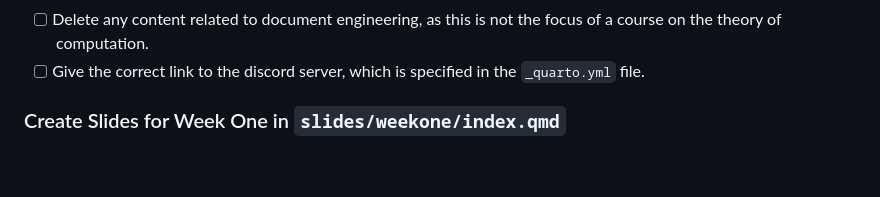
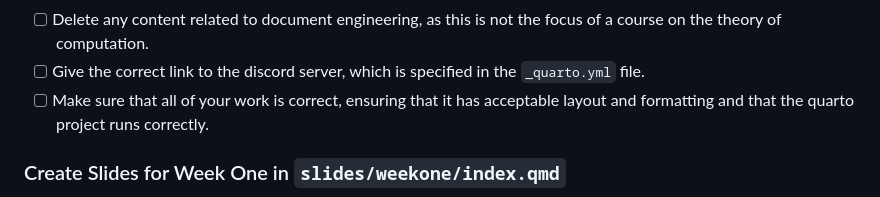
Before and after one commit to proofgrammers/www.proofgrammers.com, a Markdown page: PLAN.md, the part around the change. GitHub-like rendering; blank space fills up the shorter version.

Commit message:
docs: Add one more requirement to the plan in the PLAN.md file.

```diff
--- a/PLAN.md
+++ b/PLAN.md
@@ -26,6 +26,8 @@ possible, this example program should illustrate the concepts:
 the focus of a course on the theory of computation.
 - [ ] Give the correct link to the discord server, which is specified in
 the `_quarto.yml` file.
+- [ ] Make sure that all of your work is correct, ensuring that it has
+acceptable layout and formatting and that the quarto project runs correctly.
 
 ### Create Slides for Week One in `slides/weekone/index.qmd`
 
```
